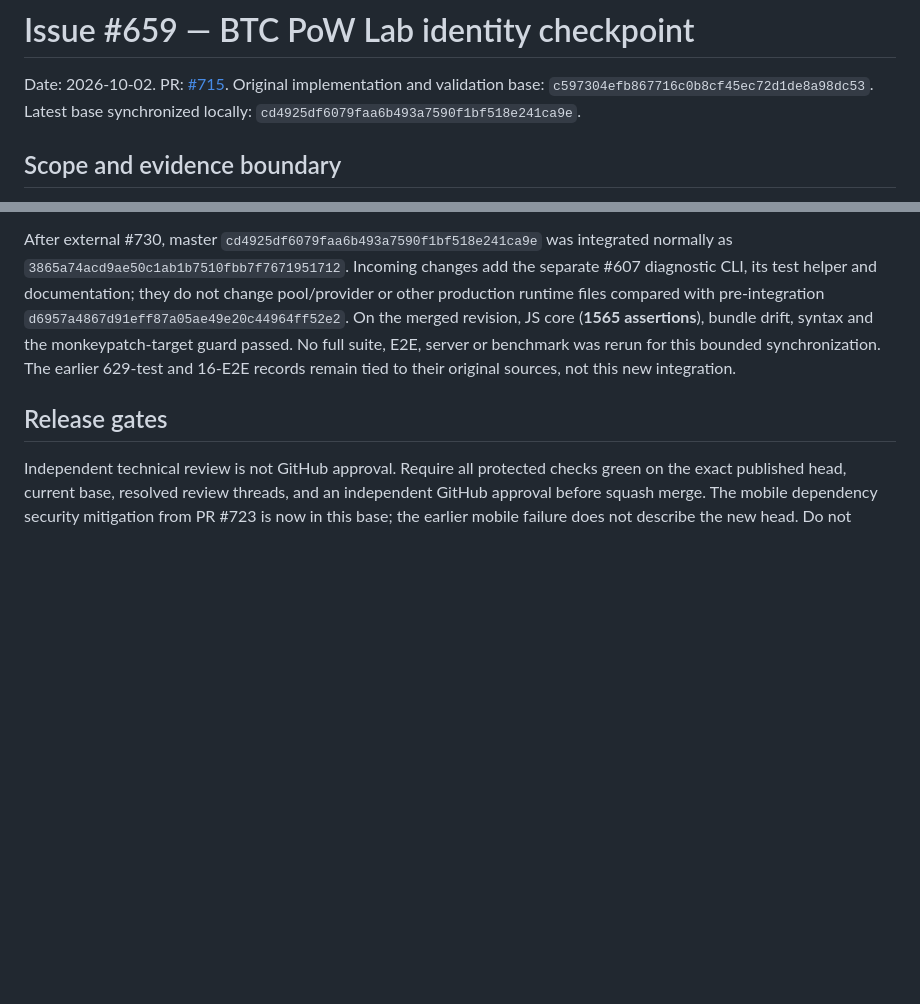
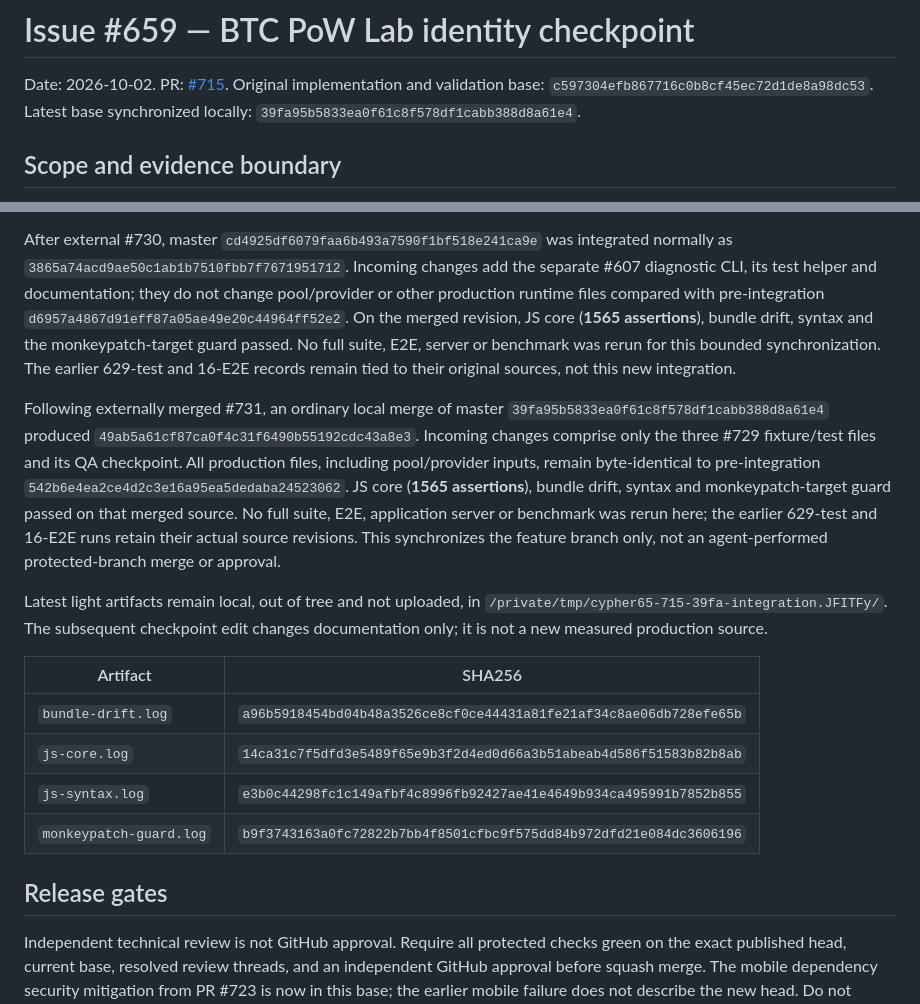
Before and after one commit to 0xjc65eth/cypher65-war-room, a Markdown page: docs/qa/ISSUE_659_PROVIDER_IDENTITY_CHECKPOINT.md, 2 parts joined by grey strips. Drawn GitHub-style; blank space fills up the shorter version.

Commit message:
docs(659): anchor final master sync and light-check artifacts
Preserve measured provider sources after the external fixture-only merge.
Record current local evidence without implying protected-branch approval.

Refs #659

```diff
--- a/docs/qa/ISSUE_659_PROVIDER_IDENTITY_CHECKPOINT.md
+++ b/docs/qa/ISSUE_659_PROVIDER_IDENTITY_CHECKPOINT.md
@@ -2,7 +2,7 @@
 
 Date: 2026-10-02. PR: [#715](https://github.com/0xjc65eth/cypher65-war-room/pull/715).
 Original implementation and validation base: `c597304efb867716c0b8cf45ec72d1de8a98dc53`.
-Latest base synchronized locally: `cd4925df6079faa6b493a7590f1bf518e241ca9e`.
+Latest base synchronized locally: `39fa95b5833ea0f61c8f578df1cabb388d8a61e4`.
 
 ## Scope and evidence boundary
 
@@ -124,6 +124,28 @@ monkeypatch-target guard passed. No full suite, E2E, server or benchmark was
 rerun for this bounded synchronization. The earlier 629-test and 16-E2E
 records remain tied to their original sources, not this new integration.
 
+Following externally merged #731, an ordinary local merge of master
+`39fa95b5833ea0f61c8f578df1cabb388d8a61e4` produced
+`49ab5a61cf87ca0f4c31f6490b55192cdc43a8e3`. Incoming changes comprise only
+the three #729 fixture/test files and its QA checkpoint. All production files,
+including pool/provider inputs, remain byte-identical to pre-integration
+`542b6e4ea2ce4d2c3e16a95ea5dedaba24523062`. JS core (**1565 assertions**),
+bundle drift, syntax and monkeypatch-target guard passed on that merged source.
+No full suite, E2E, application server or benchmark was rerun here; the earlier
+629-test and 16-E2E runs retain their actual source revisions. This synchronizes
+the feature branch only, not an agent-performed protected-branch merge or approval.
+
+Latest light artifacts remain local, out of tree and not uploaded, in
+`/private/tmp/cypher65-715-39fa-integration.JFITFy/`. The subsequent checkpoint
+edit changes documentation only; it is not a new measured production source.
+
+| Artifact | SHA256 |
+| --- | --- |
+| `bundle-drift.log` | `a96b5918454bd04b48a3526ce8cf0ce44431a81fe21af34c8ae06db728efe65b` |
+| `js-core.log` | `14ca31c7f5dfd3e5489f65e9b3f2d4ed0d66a3b51abeab4d586f51583b82b8ab` |
+| `js-syntax.log` | `e3b0c44298fc1c149afbf4c8996fb92427ae41e4649b934ca495991b7852b855` |
+| `monkeypatch-guard.log` | `b9f3743163a0fc72822b7bb4f8501cfbc9f575dd84b972dfd21e084dc3606196` |
+
 ## Release gates
 
 Independent technical review is not GitHub approval. Require all protected
```
